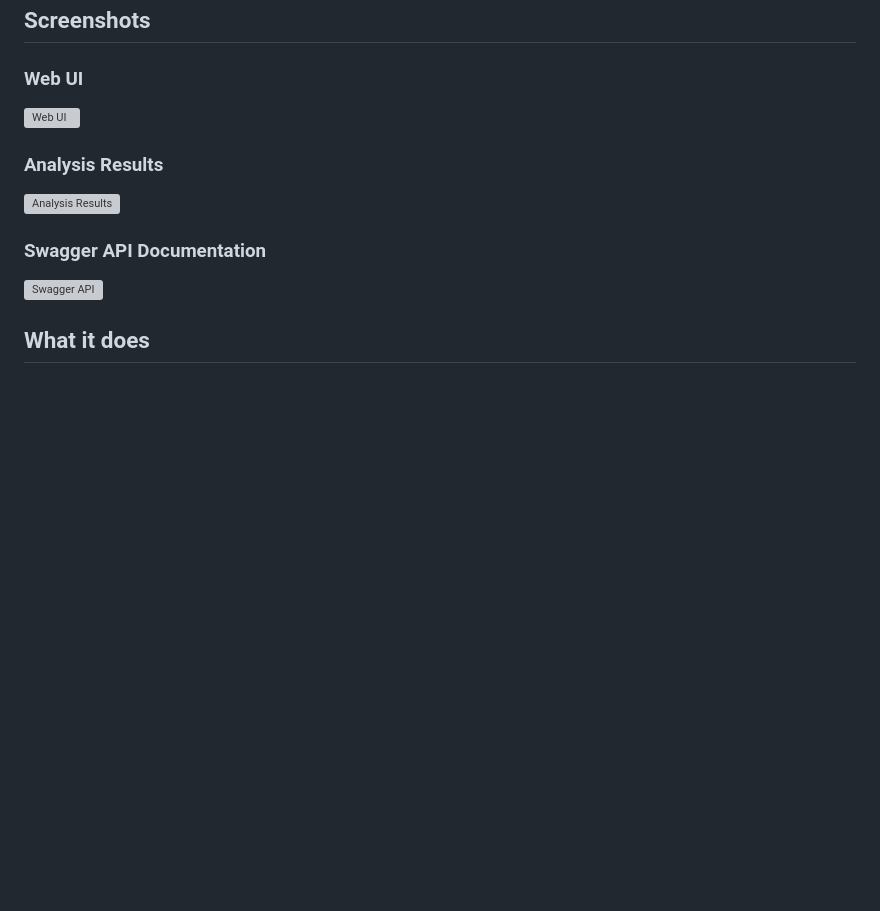
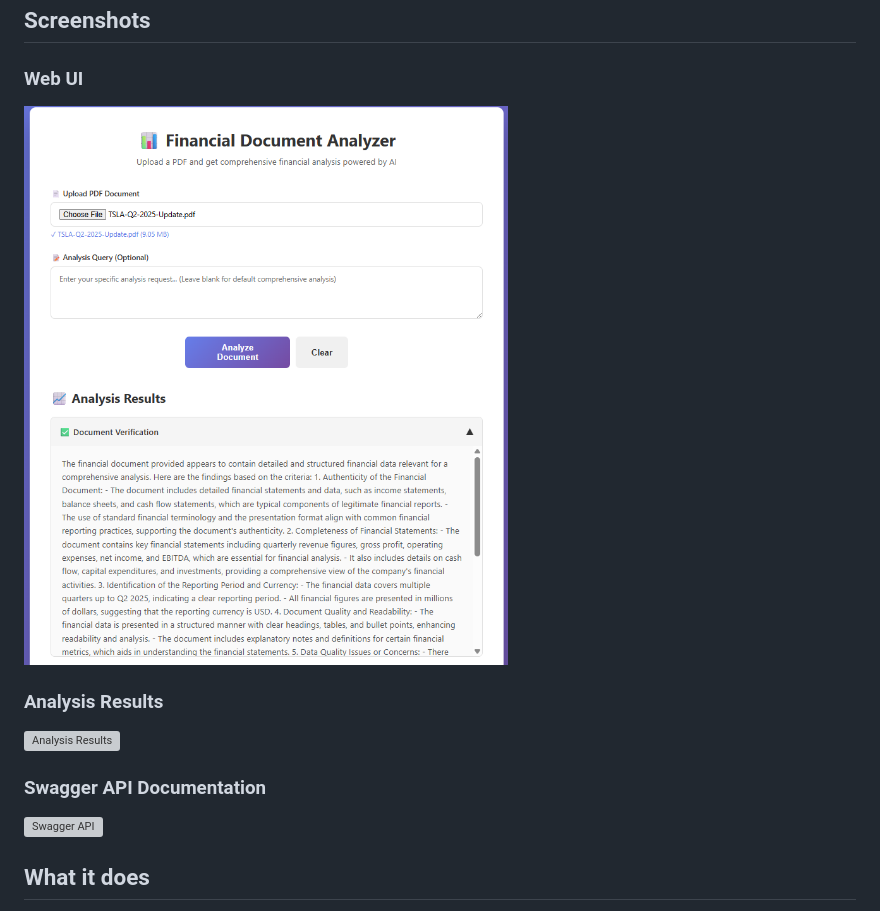
Before and after one commit to Hadar01/financial-document-analyzer, a Markdown page: README.md, the part around one of its changes. GitHub-like rendering; blank space fills up the shorter version; grey boxes are pictures that could not be loaded.

Commit message:
Fix screenshot paths in README
Updated screenshot paths to use 'Screenshots' directory.

```diff
--- a/README.md
+++ b/README.md
@@ -5,6 +5,6 @@ A multi-agent system for analyzing financial documents (PDFs) using CrewAI and G
 ## Screenshots
 
 ### Web UI
-![Web UI](screenshots/web-ui.png)
+![Web UI](Screenshots/web-ui.png)
 
 ### Analysis Results
```
Also changed, not shown: other parts of README.md (+2 -2 lines).
